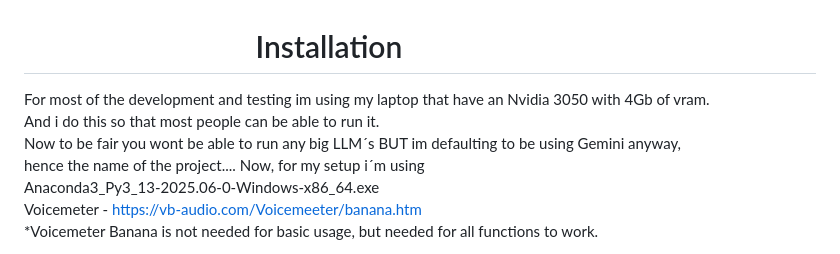
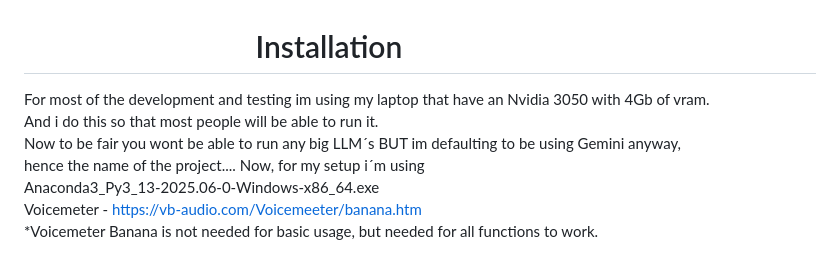
Before and after one commit to JayGeeUnreal/Gem-System-2.0, a Markdown page: README.md, the part around the change. Rendered like a GitHub page.

Commit message:
Fix grammar and clarity in README installation section
Corrected grammatical errors and improved clarity in the installation instructions.

```diff
--- a/README.md
+++ b/README.md
@@ -1,5 +1,5 @@
 # &nbsp;&nbsp;&nbsp;&nbsp;&nbsp;&nbsp;&nbsp;&nbsp;&nbsp;&nbsp;&nbsp;&nbsp;&nbsp;&nbsp;&nbsp;&nbsp;&nbsp;&nbsp;&nbsp;&nbsp;&nbsp;&nbsp;&nbsp;&nbsp;&nbsp;&nbsp;&nbsp;&nbsp;&nbsp;&nbsp;&nbsp;Installation <br>
-For most of the development and testing im using my laptop that have an Nvidia 3050 with 4Gb of vram.<br> And i do this so that most people can be able to run it.<br> Now to be fair you wont be able to run any big LLM´s BUT im defaulting to be using Gemini anyway,<br> hence the name of the project....
+For most of the development and testing im using my laptop that have an Nvidia 3050 with 4Gb of vram.<br> And i do this so that most people will be able to run it.<br> Now to be fair you wont be able to run any big LLM´s BUT im defaulting to be using Gemini anyway,<br> hence the name of the project....
 Now, for my setup i´m using <br>
 Anaconda3_Py3_13-2025.06-0-Windows-x86_64.exe<br>
 Voicemeter - https://vb-audio.com/Voicemeeter/banana.htm<br>
```
